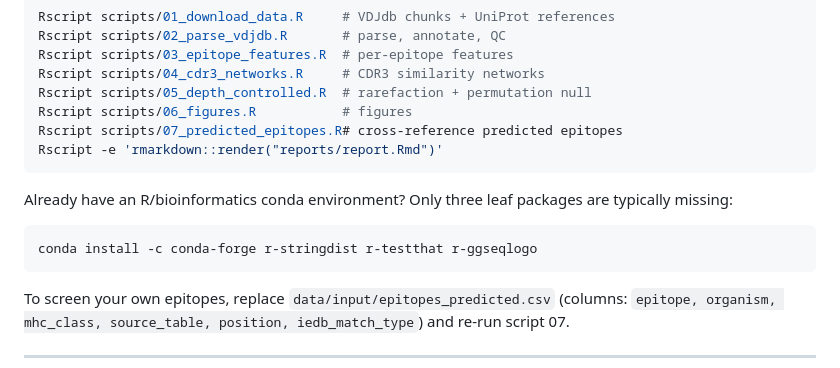
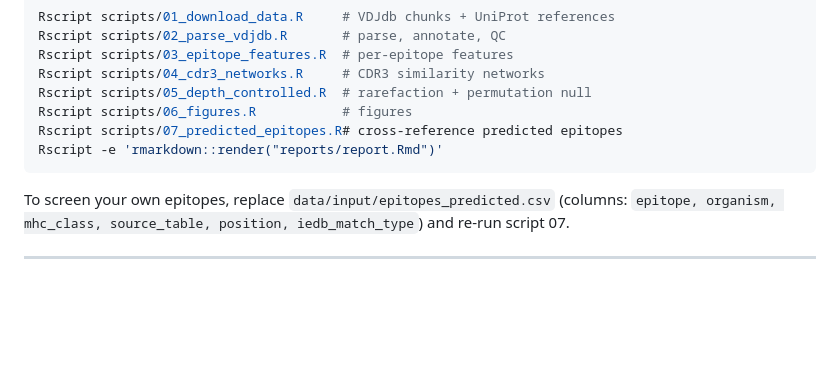
Before and after one commit to Sultan0809/tcr-immunodominance, a Markdown page: README.md, the part around the change. Rendered like a GitHub page; blank space fills up the shorter version.

Commit message:
Update README to remove conda package instructions
Removed instructions for missing conda packages in README.

````diff
--- a/README.md
+++ b/README.md
@@ -87,13 +87,6 @@ Rscript scripts/07_predicted_epitopes.R# cross-reference predicted epitopes
 Rscript -e 'rmarkdown::render("reports/report.Rmd")'
 ```
 
-Already have an R/bioinformatics conda environment? Only three leaf packages
-are typically missing:
-
-```bash
-conda install -c conda-forge r-stringdist r-testthat r-ggseqlogo
-```
-
 To screen your own epitopes, replace `data/input/epitopes_predicted.csv`
 (columns: `epitope, organism, mhc_class, source_table, position,
 iedb_match_type`) and re-run script 07.
````
